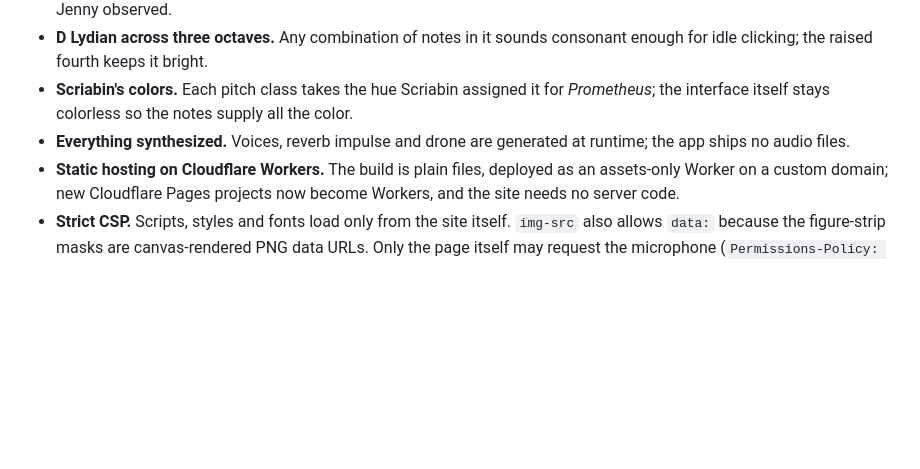
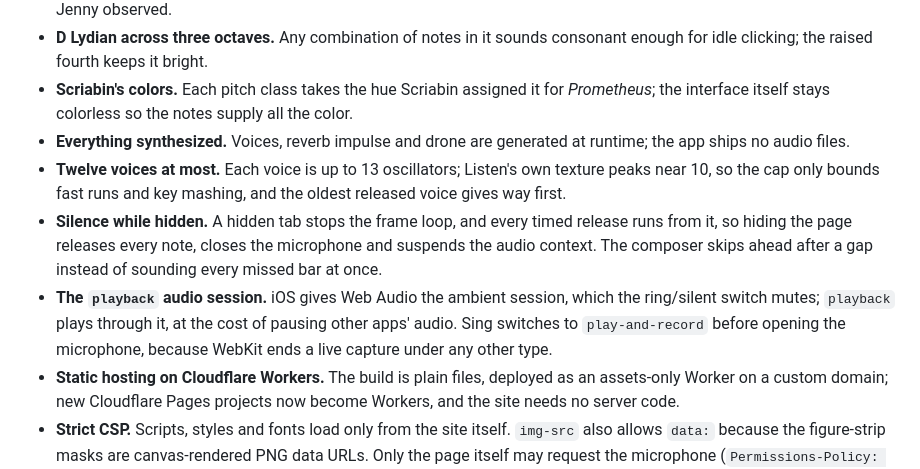
Before and after one commit to cyanheads/tonoscope, a Markdown page: docs/design.md, the part around the change. Rendered like a GitHub page; blank space fills up the shorter version.

Commit message:
docs: record the voice cap, hidden-tab silence and audio session
Design decisions and the audio-session rule for agents working in the repo.

```diff
--- a/docs/design.md
+++ b/docs/design.md
@@ -33,6 +33,9 @@ How Tonoscope turns a note into a figure, and why it is built the way it is.
 - **D Lydian across three octaves.** Any combination of notes in it sounds consonant enough for idle clicking; the raised fourth keeps it bright.
 - **Scriabin's colors.** Each pitch class takes the hue Scriabin assigned it for *Prometheus*; the interface itself stays colorless so the notes supply all the color.
 - **Everything synthesized.** Voices, reverb impulse and drone are generated at runtime; the app ships no audio files.
+- **Twelve voices at most.** Each voice is up to 13 oscillators; Listen's own texture peaks near 10, so the cap only bounds fast runs and key mashing, and the oldest released voice gives way first.
+- **Silence while hidden.** A hidden tab stops the frame loop, and every timed release runs from it, so hiding the page releases every note, closes the microphone and suspends the audio context. The composer skips ahead after a gap instead of sounding every missed bar at once.
+- **The `playback` audio session.** iOS gives Web Audio the ambient session, which the ring/silent switch mutes; `playback` plays through it, at the cost of pausing other apps' audio. Sing switches to `play-and-record` before opening the microphone, because WebKit ends a live capture under any other type.
 - **Static hosting on Cloudflare Workers.** The build is plain files, deployed as an assets-only Worker on a custom domain; new Cloudflare Pages projects now become Workers, and the site needs no server code.
 - **Strict CSP.** Scripts, styles and fonts load only from the site itself. `img-src` also allows `data:` because the figure-strip masks are canvas-rendered PNG data URLs. Only the page itself may request the microphone (`Permissions-Policy: microphone=(self)`), and audio never leaves the browser. The one outside origin is Cloudflare Web Analytics (cookieless), which the zone injects. Cloudflare's bot-detection snippet is also injected, as an inline script that changes on every request; it stays blocked, costing one console error, because allowing it would take `'unsafe-inline'` or a Worker minting per-request nonces.
 - **IM Fell type and treatise captions.** The interface reads like the plates of an eighteenth-century acoustics book (numbered figures, italic captions) so the only futuristic element is the figure itself.
```
Also changed, not shown: CLAUDE.md (+1 -0 lines).
